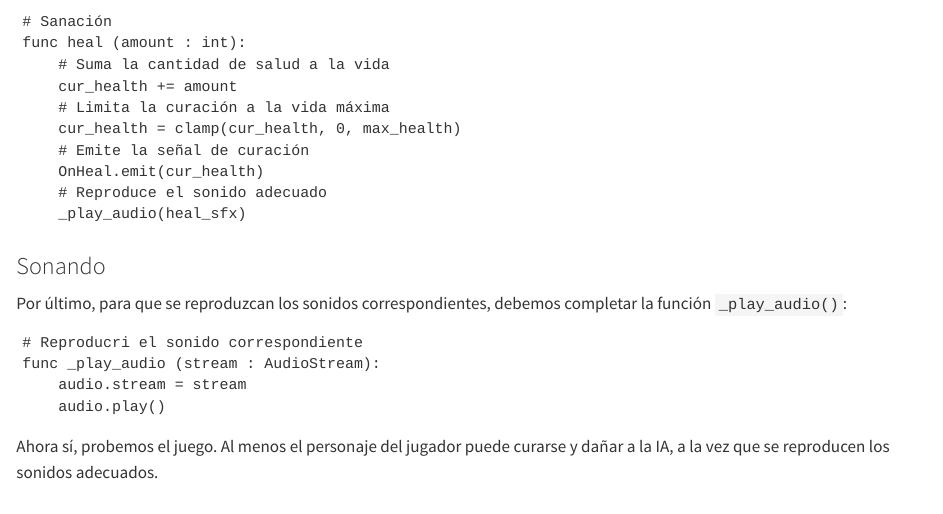
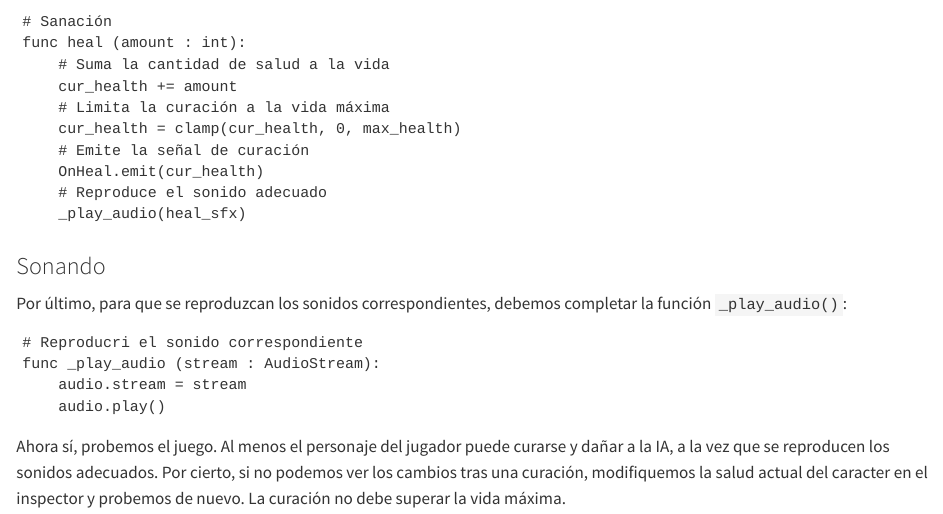
Before and after one commit to lemendozaru/ApuntesGodot, a Quarto document (microRPG.qmd): the page in a window 1100 px wide, from 14110 px down. Rendered offline with R 4.5, knitr and Pandoc in place of Quarto, with nearby package versions.

Commit message:
Errores corregidos

````diff
--- a/microRPG.qmd
+++ b/microRPG.qmd
@@ -646,4 +646,4 @@ func _play_audio (stream : AudioStream):
 	audio.play()
 ```
 
-Ahora sí, probemos el juego. Al menos el personaje del jugador puede curarse y dañar a la IA, a la vez que se reproducen los sonidos adecuados.
+Ahora sí, probemos el juego. Al menos el personaje del jugador puede curarse y dañar a la IA, a la vez que se reproducen los sonidos adecuados. Por cierto, si no podemos ver los cambios tras una curación, modifiquemos la salud actual del caracter en el inspector y probemos de nuevo. La curación no debe superar la vida máxima.
````
